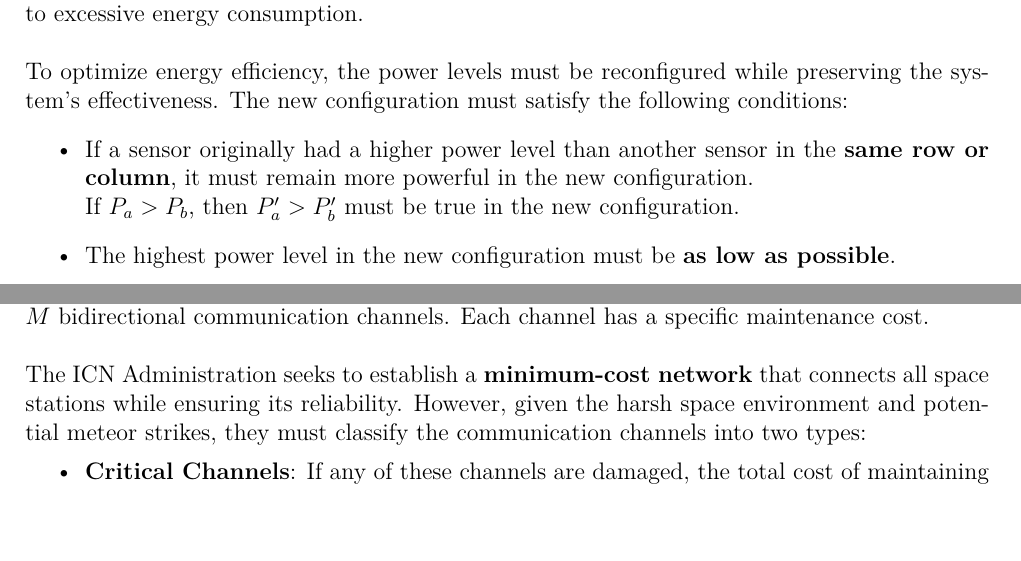
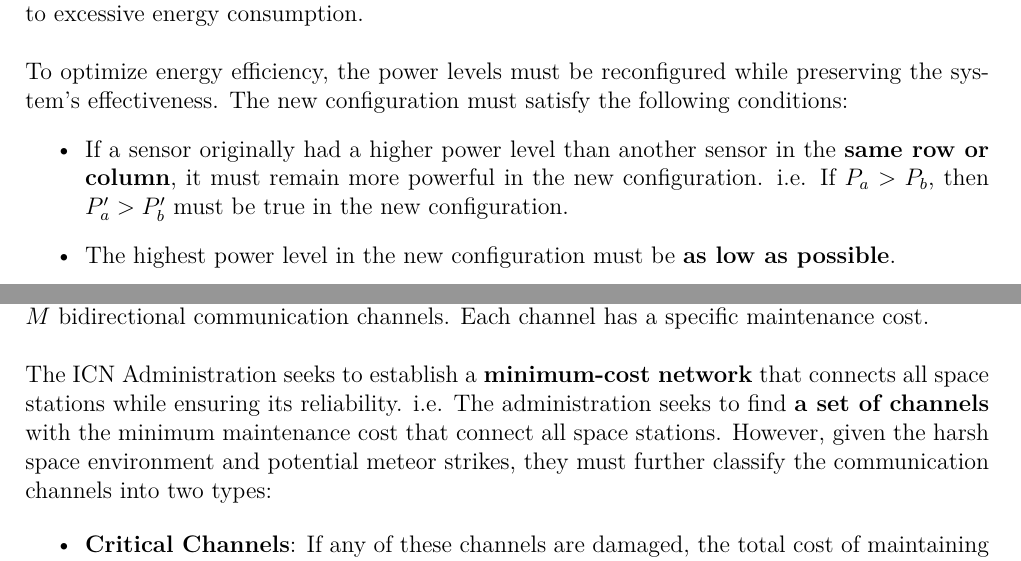
Before and after one commit to eric2969/PDAO2025_ProblemSet, a LaTeX document (Problems/Problems.tex): two parts of pages 15 and 25 of 36 before the commit and two parts of pages 15 and 25 of 37 after it, joined at a grey line, cut so that both start at the same text, the shorter picture padded with empty space. Compiled offline with XeLaTeX; a missing font is replaced by an installed copy or a similar font.

Commit message:
Problem E & J Statement Fix (Ambiguity)

```diff
--- a/Problems/Problems.tex
+++ b/Problems/Problems.tex
@@ -664,7 +664,7 @@ The prestigious National Museum of Technology operates a high-tech security syst
 \noindent
 To optimize energy efficiency, the power levels must be reconfigured while preserving the system's effectiveness. The new configuration must satisfy the following conditions:
 \begin{itemize}
-    \item If a sensor originally had a higher power level than another sensor in the \textbf{same row or column}, it must remain more powerful in the new configuration.\\ If $P_a>P_b$, then $P_a'>P_b'$ must be true in the new configuration.
+    \item If a sensor originally had a higher power level than another sensor in the \textbf{same row or column}, it must remain more powerful in the new configuration. i.e. If $P_a>P_b$, then $P_a'>P_b'$ must be true in the new configuration.
     \item The highest power level in the new configuration must be \textbf{as low as possible}.
     \item The minimum power level in the new configuration must be \textbf{at least 1}.
 \end{itemize}
@@ -1147,7 +1147,7 @@ This terrain forms a \textbf{closed basin} with walls of height 3:
 The year is 2184, and humanity has successfully colonized multiple planets in the solar system. The Interplanetary Communication Network (ICN) consists of \( N \) space stations connected by \( M \) bidirectional communication channels. Each channel has a specific maintenance cost.
 \\\\
 \noindent
-The ICN Administration seeks to establish a \textbf{minimum-cost network} that connects all space stations while ensuring its reliability. However, given the harsh space environment and potential meteor strikes, they must classify the communication channels into two types:
+The ICN Administration seeks to establish a \textbf{minimum-cost network} that connects all space stations while ensuring its reliability. i.e. The administration seeks to find \textbf{a set of channels} with the minimum maintenance cost that connect all space stations. However, given the harsh space environment and potential meteor strikes, they must further classify the communication channels into two types:
 
 \begin{itemize}
     \item \textbf{Critical Channels}: If any of these channels are damaged, the total cost of maintaining a connected network will increase.
```
